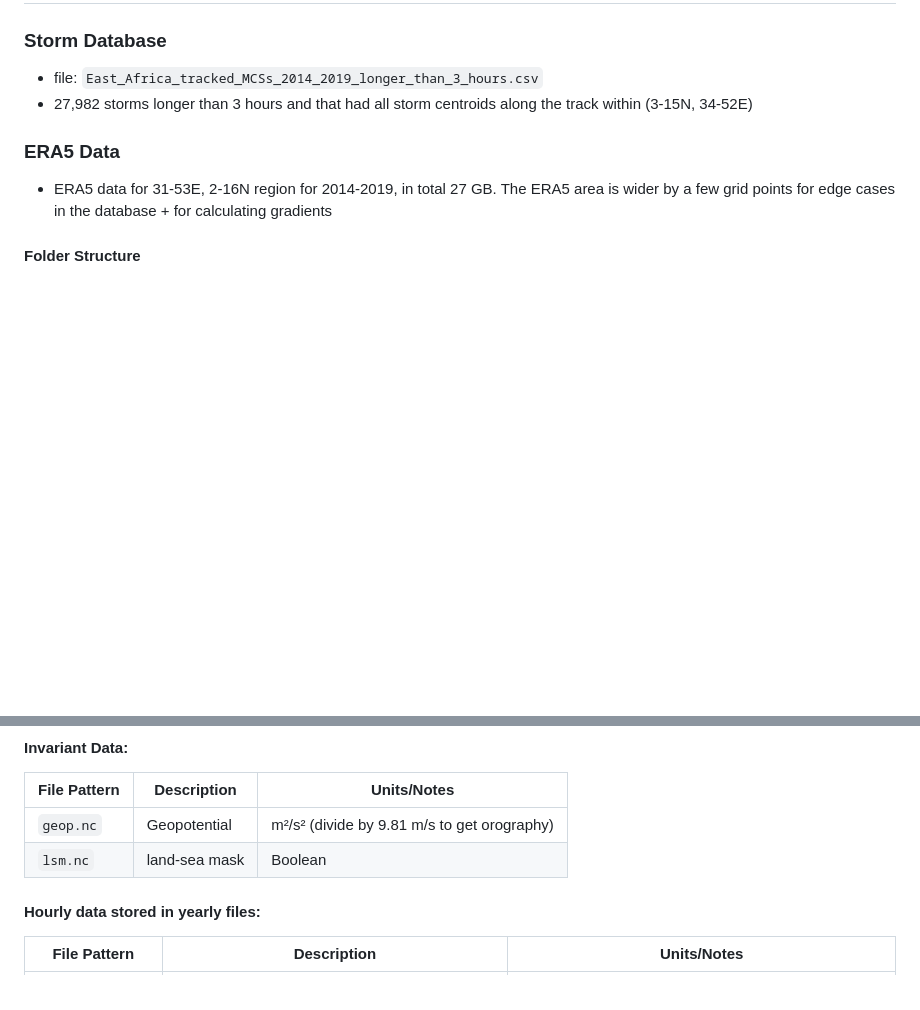
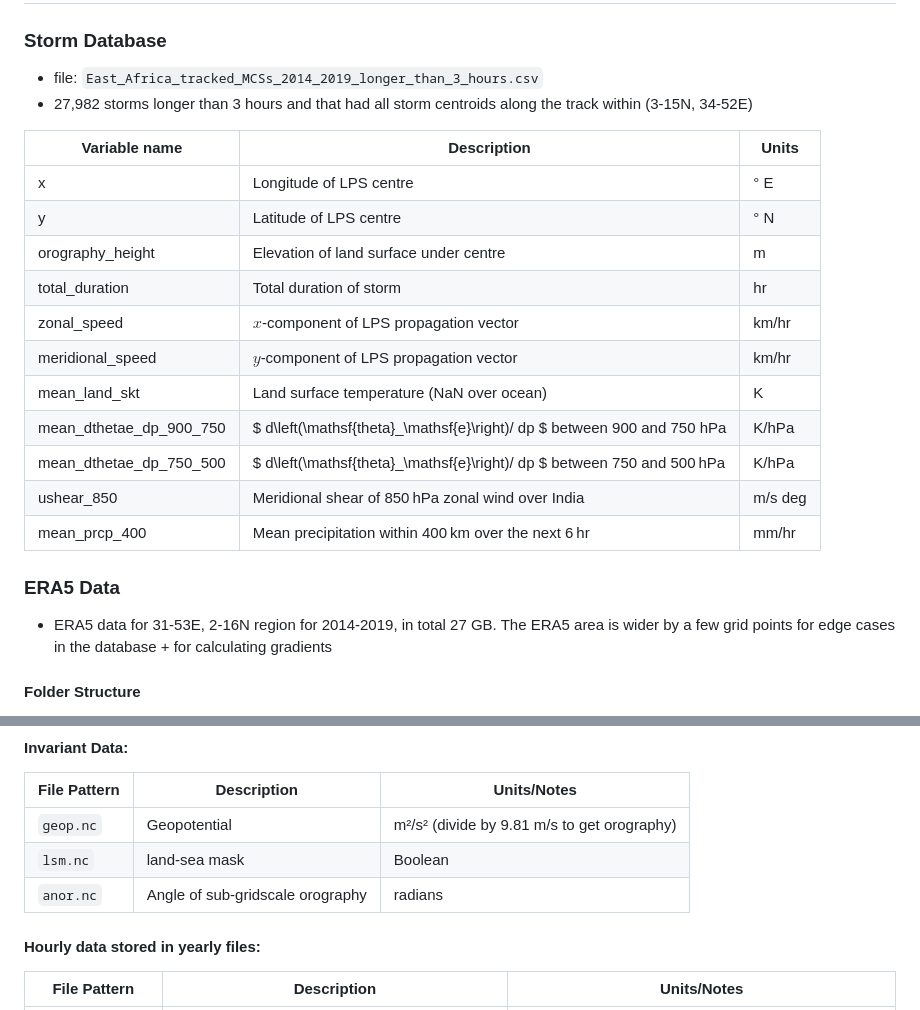
Before and after one commit to seangtkelley/uor-msc-dissertation-xai-african-storms, a Markdown page: README.md, 2 parts joined by grey strips. Rendered like a GitHub page; blank space fills up the shorter version.

Commit message:
starting data dict in readme; added anor.nc to invariant data

```diff
--- a/README.md
+++ b/README.md
@@ -42,6 +42,20 @@ Recommended for complete python environment isolation.
 - file: `East_Africa_tracked_MCSs_2014_2019_longer_than_3_hours.csv`
 - 27,982 storms longer than 3 hours and that had all storm centroids along the track within (3-15N, 34-52E)
 
+| Variable name | Description | Units |
+|--------------|-------------|-------------|
+| x |	Longitude of LPS centre | ° E |
+| y |	Latitude of LPS centre | ° N |
+| orography_height | Elevation of land surface under centre | m |
+| total_duration | Total duration of storm | hr |
+| zonal_speed | $x$-component of LPS propagation vector | km/hr |
+| meridional_speed | $y$-component of LPS propagation vector | km/hr |
+| mean_land_skt | Land surface temperature (NaN over ocean) | K |
+| mean_dthetae_dp_900_750 | $ d\left(\mathsf{theta}\_\mathsf{e}\right)/ dp $ between 900 and 750 hPa | K/hPa |
+| mean_dthetae_dp_750_500 | $ d\left(\mathsf{theta}\_\mathsf{e}\right)/ dp $ between 750 and 500 hPa | K/hPa |
+| ushear_850 | Meridional shear of 850 hPa zonal wind over India | m/s deg |
+| mean_prcp_400 | Mean precipitation within 400 km over the next 6 hr | mm/hr |
+
 ### ERA5 Data
 - ERA5 data for 31-53E, 2-16N region for 2014-2019, in total 27 GB. The ERA5 area is wider by a few grid points for edge cases in the database + for calculating gradients
 
@@ -55,7 +69,8 @@ Recommended for complete python environment isolation.
 | File Pattern | Description | Units/Notes |
 |--------------|-------------|-------------|
 | `geop.nc` | Geopotential | m²/s² (divide by 9.81 m/s to get orography) |
-| `lsm.nc` |  land-sea mask | Boolean |
+| `lsm.nc`  |  land-sea mask | Boolean |
+| `anor.nc` | Angle of sub-gridscale orography | radians |
 
 #### Hourly data stored in yearly files:
 
```
